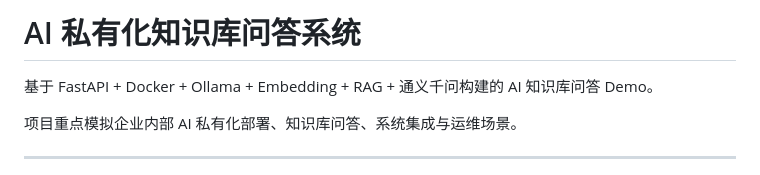
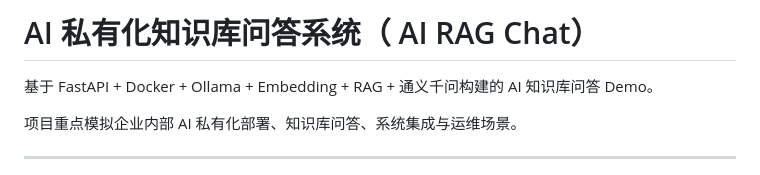
Before and after one commit to ximenkaishan-spec/AI-RAG-Chat, a Markdown page: README.md, the part around the change. GitHub-like rendering.

```diff
--- a/README.md
+++ b/README.md
@@ -1,4 +1,4 @@
-# AI 私有化知识库问答系统
+# AI 私有化知识库问答系统（ AI RAG Chat）
 
 基于 FastAPI + Docker + Ollama + Embedding + RAG + 通义千问构建的 AI 知识库问答 Demo。
 
```
